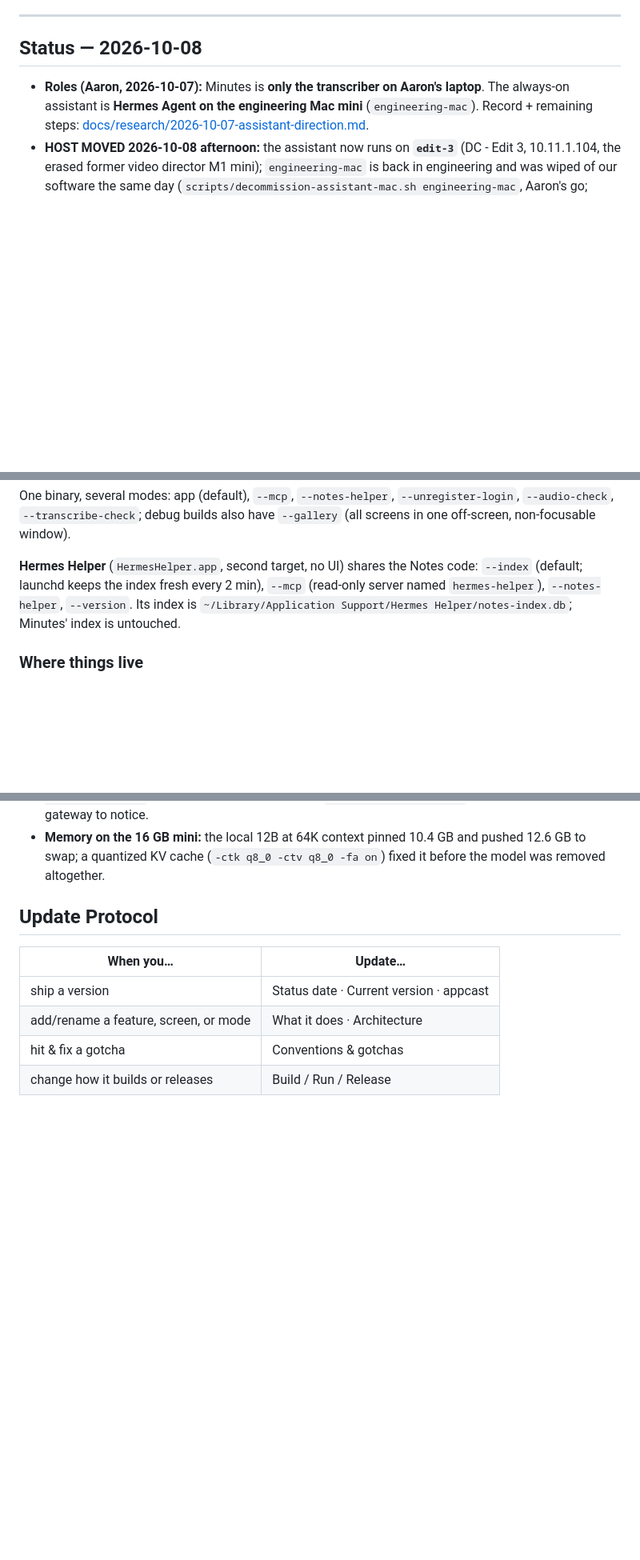
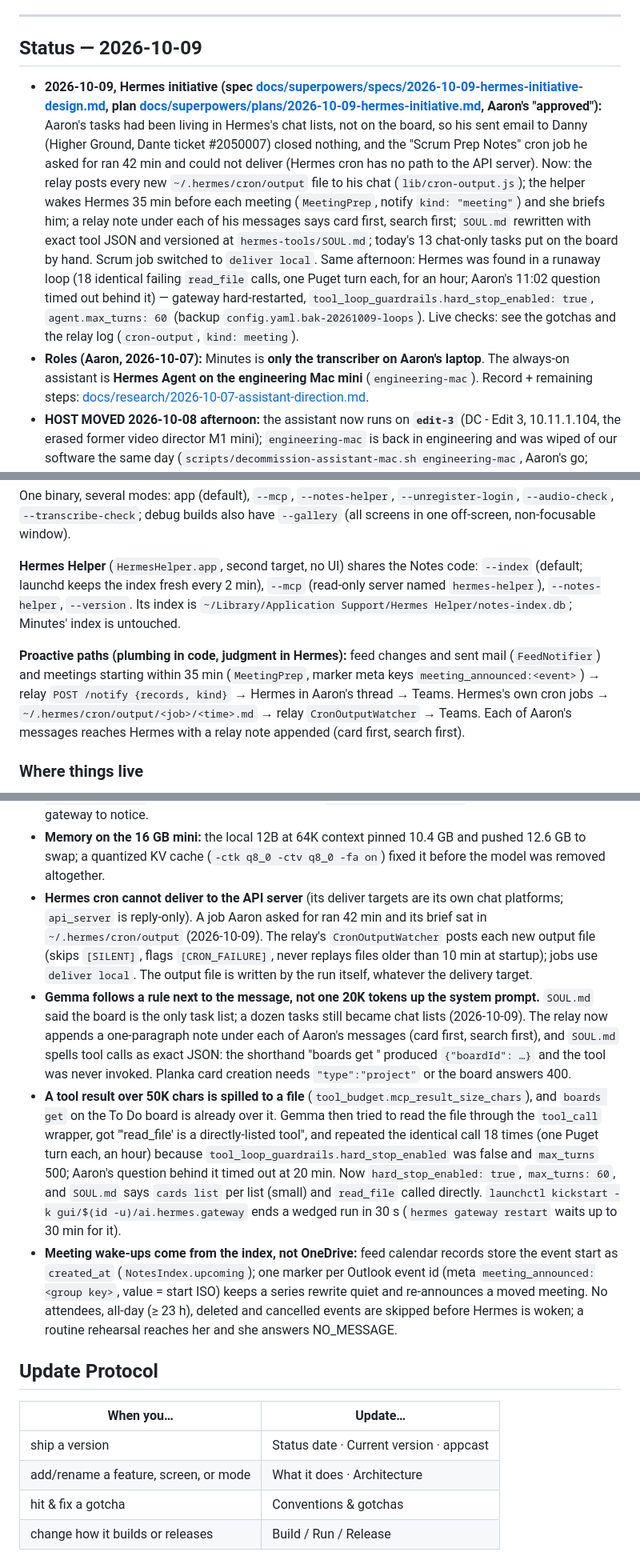
Before and after one commit to NorthwoodsCommunityChurch/avl-minutes, a Markdown page: CLAUDE.md, 3 parts joined by grey strips. Shown at 80% size. Rendered like a GitHub page; blank space fills up the shorter version.

Commit message:
docs: Hermes initiative (voice, clock, discipline) in CLAUDE.md; spec appendix points at the master SOUL.md
Co-Authored-By: Claude Fable 5.1 <noreply@anthropic.com>

```diff
--- a/CLAUDE.md
+++ b/CLAUDE.md
@@ -15,7 +15,17 @@ SQLite FTS5, MCP Swift SDK, XcodeGen.
 
 ---
 
-## Status — 2026-10-08
+## Status — 2026-10-09
+- **2026-10-09, Hermes initiative (spec [docs/superpowers/specs/2026-10-09-hermes-initiative-design.md](docs/superpowers/specs/2026-10-09-hermes-initiative-design.md),
+  plan [docs/superpowers/plans/2026-10-09-hermes-initiative.md](docs/superpowers/plans/2026-10-09-hermes-initiative.md), Aaron's "approved"):** Aaron's tasks had been living in
+  Hermes's chat lists, not on the board, so his sent email to Danny (Higher Ground, Dante ticket #2050007) closed nothing, and the "Scrum Prep
+  Notes" cron job he asked for ran 42 min and could not deliver (Hermes cron has no path to the API server). Now: the relay posts every new
+  `~/.hermes/cron/output` file to his chat (`lib/cron-output.js`); the helper wakes Hermes 35 min before each meeting (`MeetingPrep`, notify
+  `kind: "meeting"`) and she briefs him; a relay note under each of his messages says card first, search first; `SOUL.md` rewritten with exact
+  tool JSON and versioned at `hermes-tools/SOUL.md`; today's 13 chat-only tasks put on the board by hand. Scrum job switched to `deliver local`.
+  Same afternoon: Hermes was found in a runaway loop (18 identical failing `read_file` calls, one Puget turn each, for an hour; Aaron's 11:02
+  question timed out behind it) — gateway hard-restarted, `tool_loop_guardrails.hard_stop_enabled: true`, `agent.max_turns: 60`
+  (backup `config.yaml.bak-20261009-loops`). Live checks: see the gotchas and the relay log (`cron-output`, `kind: meeting`).
 - **Roles (Aaron, 2026-10-07):** Minutes is **only the transcriber on Aaron's laptop**. The always-on assistant is
   **Hermes Agent on the engineering Mac mini** (`engineering-mac`). Record + remaining steps:
   [docs/research/2026-10-07-assistant-direction.md](docs/research/2026-10-07-assistant-direction.md).
@@ -88,6 +98,11 @@ One binary, several modes: app (default), `--mcp`, `--notes-helper`, `--unregist
 the index fresh every 2 min), `--mcp` (read-only server named `hermes-helper`), `--notes-helper`, `--version`. Its index is
 `~/Library/Application Support/Hermes Helper/notes-index.db`; Minutes' index is untouched.
 
+**Proactive paths (plumbing in code, judgment in Hermes):** feed changes and sent mail (`FeedNotifier`) and meetings starting within 35 min
+(`MeetingPrep`, marker meta keys `meeting_announced:<event>`) → relay `POST /notify {records, kind}` → Hermes in Aaron's thread → Teams.
+Hermes's own cron jobs → `~/.hermes/cron/output/<job>/<time>.md` → relay `CronOutputWatcher` → Teams. Each of Aaron's messages reaches
+Hermes with a relay note appended (card first, search first).
+
 ### Where things live
 - `Packages/MinutesKit/` — pure, tested logic (attribution, speakers, transcript doc, Notes index, MCP tools)
 - `Packages/AudioDeps/` — wraps vendored FluidAudio with its unused NeMo engine turned off
@@ -208,6 +225,24 @@ happens, follow `../App Updates/SPARKLE-GUIDE.md` by hand.
   the zone, and `hermes gateway restart` is needed for a running gateway to notice.
 - **Memory on the 16 GB mini:** the local 12B at 64K context pinned 10.4 GB and pushed 12.6 GB to swap; a quantized
   KV cache (`-ctk q8_0 -ctv q8_0 -fa on`) fixed it before the model was removed altogether.
+- **Hermes cron cannot deliver to the API server** (its deliver targets are its own chat platforms; `api_server` is reply-only). A job
+  Aaron asked for ran 42 min and its brief sat in `~/.hermes/cron/output` (2026-10-09). The relay's `CronOutputWatcher` posts each new
+  output file (skips `[SILENT]`, flags `[CRON_FAILURE]`, never replays files older than 10 min at startup); jobs use `deliver local`. The
+  output file is written by the run itself, whatever the delivery target.
+- **Gemma follows a rule next to the message, not one 20K tokens up the system prompt.** `SOUL.md` said the board is the only task list; a
+  dozen tasks still became chat lists (2026-10-09). The relay now appends a one-paragraph note under each of Aaron's messages (card first,
+  search first), and `SOUL.md` spells tool calls as exact JSON: the shorthand "boards get <id>" produced `{"boardId": …}` and the tool was
+  never invoked. Planka card creation needs `"type":"project"` or the board answers 400.
+- **A tool result over 50K chars is spilled to a file** (`tool_budget.mcp_result_size_chars`), and `boards get` on the To Do board is
+  already over it. Gemma then tried to read the file through the `tool_call` wrapper, got "'read_file' is a directly-listed tool", and
+  repeated the identical call 18 times (one Puget turn each, an hour) because `tool_loop_guardrails.hard_stop_enabled` was false and
+  `max_turns` 500; Aaron's question behind it timed out at 20 min. Now `hard_stop_enabled: true`, `max_turns: 60`, and `SOUL.md` says
+  `cards list` per list (small) and `read_file` called directly. `launchctl kickstart -k gui/$(id -u)/ai.hermes.gateway` ends a wedged
+  run in 30 s (`hermes gateway restart` waits up to 30 min for it).
+- **Meeting wake-ups come from the index, not OneDrive:** feed calendar records store the event start as `created_at`
+  (`NotesIndex.upcoming`); one marker per Outlook event id (meta `meeting_announced:<group key>`, value = start ISO) keeps a series
+  rewrite quiet and re-announces a moved meeting. No attendees, all-day (≥ 23 h), deleted and cancelled events are skipped before Hermes is
+  woken; a routine rehearsal reaches her and she answers NO_MESSAGE.
 
 ## Update Protocol
 | When you… | Update… |
```
Also changed, not shown: other parts of CLAUDE.md (+5 -2 lines), 1 other file.
